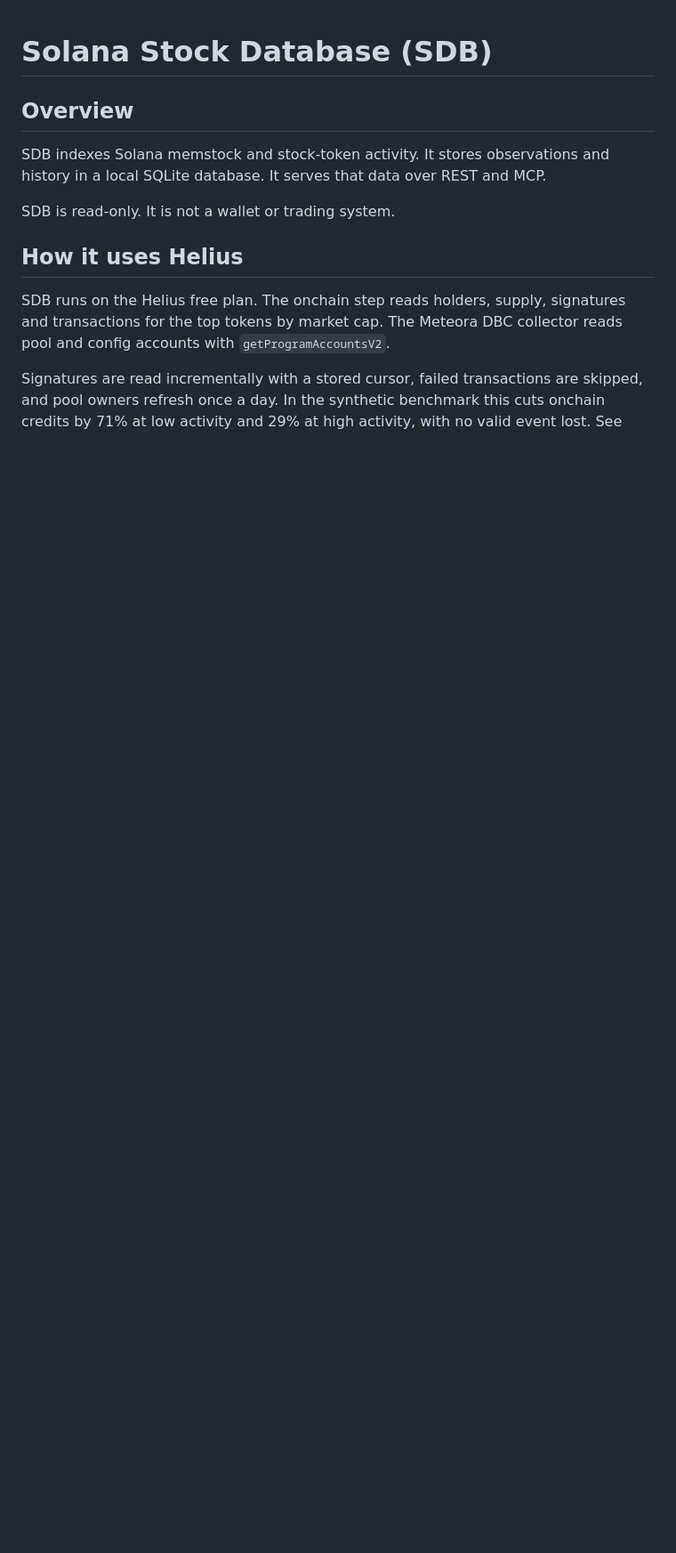
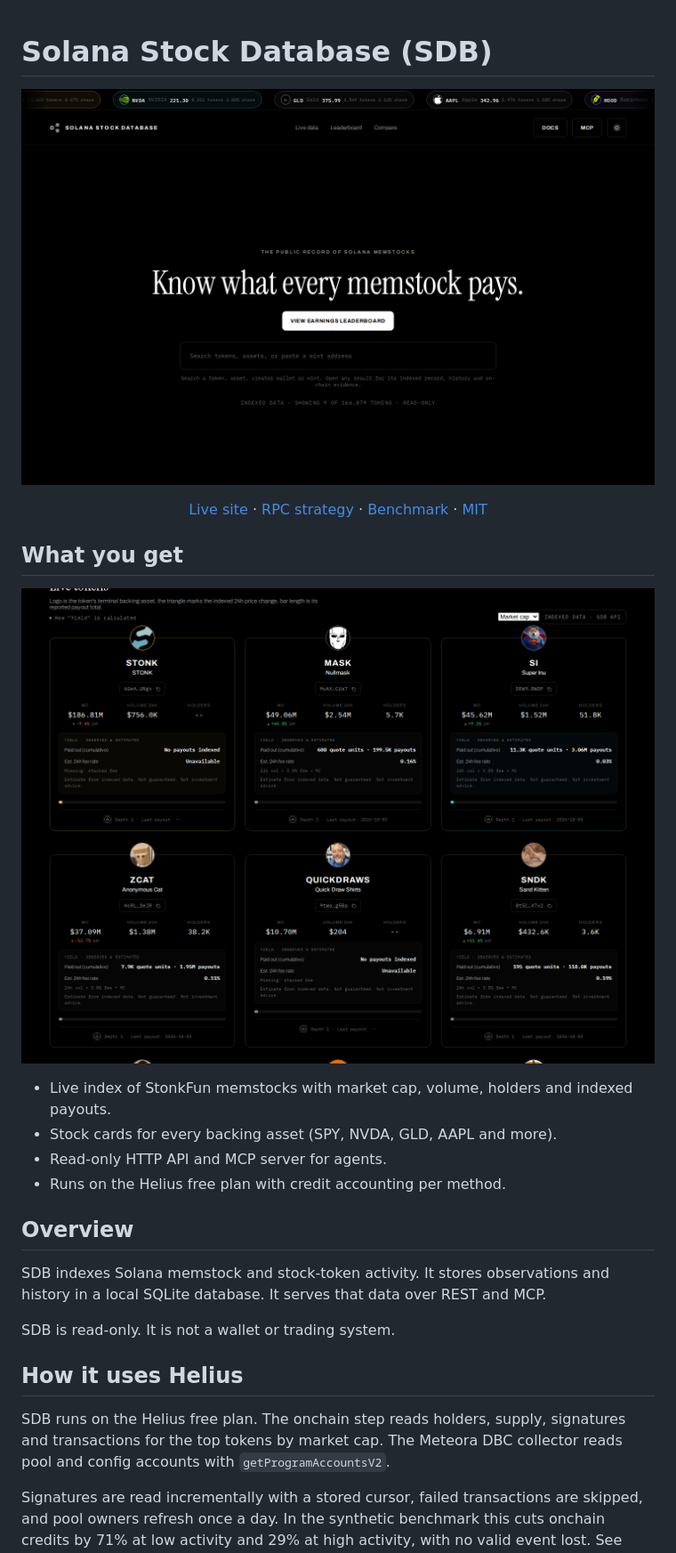
Before and after one commit to Sabadinhos/solana-stock-database, a Markdown page: README.md, the part around the change. Shown: that part at 89% size. Rendered like a GitHub page; pictures changed too: docs/assets/hero.png (added), docs/assets/tokens.png (added); blank space fills up the shorter version.

Commit message:
feat(web): working token thumbnails, STONK mark; docs: README screenshots

```diff
--- a/README.md
+++ b/README.md
@@ -1,4 +1,18 @@
 # Solana Stock Database (SDB)
+
+
+<p align="center"><img src="docs/assets/hero.png" alt="Solana Stock Database home" width="900"></p>
+
+<p align="center"><a href="https://solanastockdatabase.com">Live site</a> &middot; <a href="docs/rpc-strategy.md">RPC strategy</a> &middot; <a href="bench/RESULTS.md">Benchmark</a> &middot; <a href="LICENSE">MIT</a></p>
+
+## What you get
+
+<p align="center"><img src="docs/assets/tokens.png" alt="Live token cards with backing asset logos" width="900"></p>
+
+- Live index of StonkFun memstocks with market cap, volume, holders and indexed payouts.
+- Stock cards for every backing asset (SPY, NVDA, GLD, AAPL and more).
+- Read-only HTTP API and MCP server for agents.
+- Runs on the Helius free plan with credit accounting per method.
 
 ## Overview
 
```
Also changed, not shown: 4 other files.
